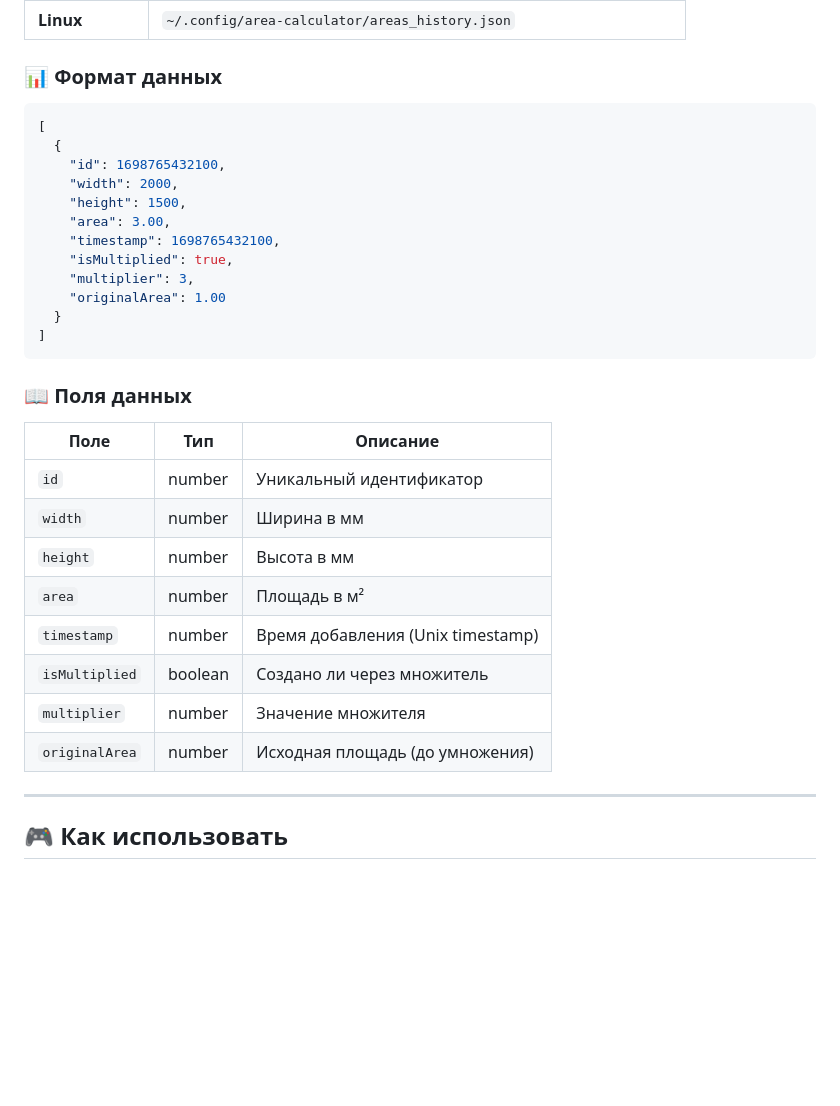
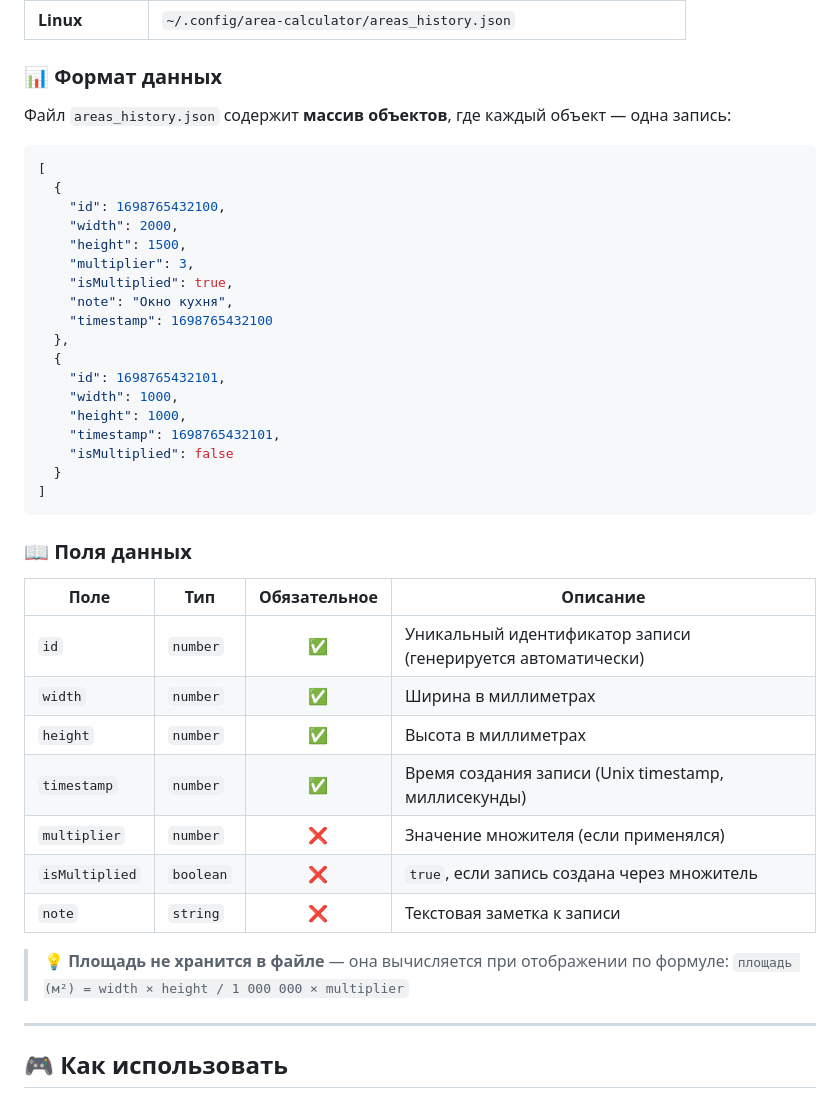
Before and after one commit to nklnke/AreaCalc, a Markdown page: README.md, the part around the change. Drawn GitHub-style; blank space fills up the shorter version.

````diff
--- a/README.md
+++ b/README.md
@@ -231,33 +231,43 @@ utils → theme → precision → data → skeleton → modal → history → ed
 
 ### 📊 Формат данных
 
+Файл `areas_history.json` содержит **массив объектов**, где каждый объект — одна запись:
+
 ```json
 [
   {
     "id": 1698765432100,
     "width": 2000,
     "height": 1500,
-    "area": 3.00,
-    "timestamp": 1698765432100,
+    "multiplier": 3,
     "isMultiplied": true,
-    "multiplier": 3,
-    "originalArea": 1.00
+    "note": "Окно кухня",
+    "timestamp": 1698765432100
+  },
+  {
+    "id": 1698765432101,
+    "width": 1000,
+    "height": 1000,
+    "timestamp": 1698765432101,
+    "isMultiplied": false
   }
 ]
 ```
 
 ### 📖 Поля данных
 
-| Поле | Тип | Описание |
-|------|-----|----------|
-| `id` | number | Уникальный идентификатор |
-| `width` | number | Ширина в мм |
-| `height` | number | Высота в мм |
-| `area` | number | Площадь в м² |
-| `timestamp` | number | Время добавления (Unix timestamp) |
-| `isMultiplied` | boolean | Создано ли через множитель |
-| `multiplier` | number | Значение множителя |
-| `originalArea` | number | Исходная площадь (до умножения) |
+| Поле | Тип | Обязательное | Описание |
+|------|-----|:---:|----------|
+| `id` | `number` | ✅ | Уникальный идентификатор записи (генерируется автоматически) |
+| `width` | `number` | ✅ | Ширина в миллиметрах |
+| `height` | `number` | ✅ | Высота в миллиметрах |
+| `timestamp` | `number` | ✅ | Время создания записи (Unix timestamp, миллисекунды) |
+| `multiplier` | `number` | ❌ | Значение множителя (если применялся) |
+| `isMultiplied` | `boolean` | ❌ | `true`, если запись создана через множитель |
+| `note` | `string` | ❌ | Текстовая заметка к записи |
+
+> 💡 **Площадь не хранится в файле** — она вычисляется при отображении по формуле:
+> `площадь (м²) = width × height / 1 000 000 × multiplier`
 
 ---
 
````
